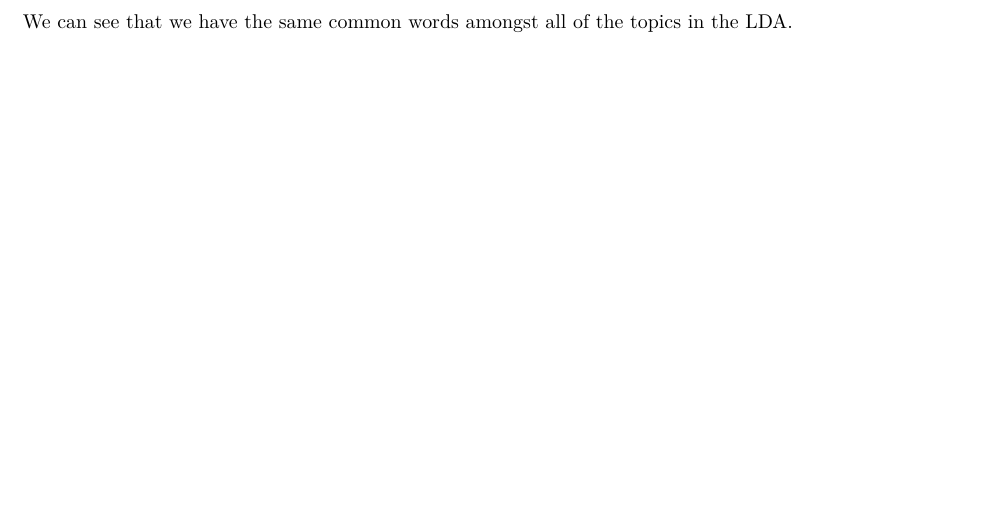
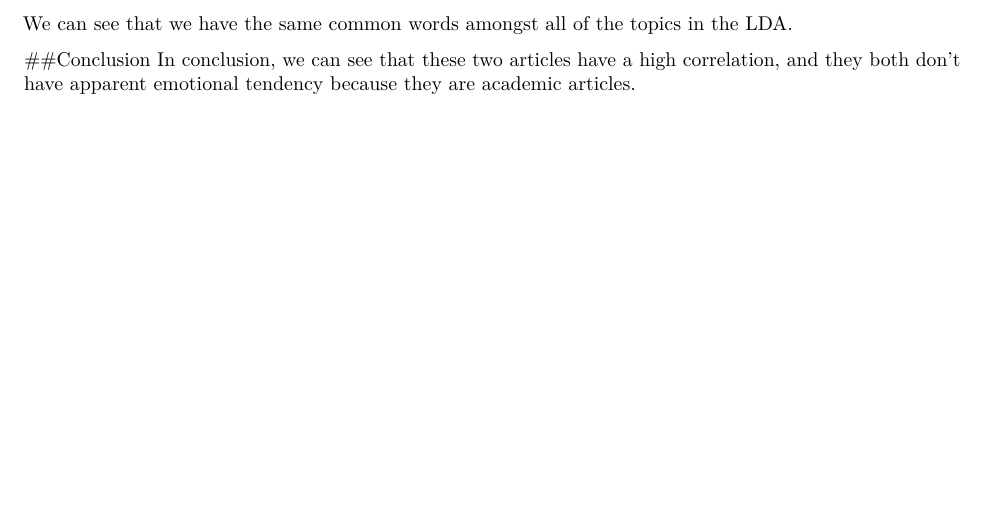
Before and after one commit to zhangyandrew/Harry-Potter-Text-Analysis, an R Markdown document (Correlaid_TextAnalysis.Rmd): part of page 2 of 2, cut so that both start at the same text. Rendered offline with R 4.5, knitr and Pandoc, then LaTeX, with nearby package versions; the code chunks are not run, so their results and figures are left out.

Commit message:
Text Analysis

````diff
--- a/Correlaid_TextAnalysis.Rmd
+++ b/Correlaid_TextAnalysis.Rmd
@@ -385,3 +392,6 @@ article_lda %>%
   coord_flip()
 ```
 We can see that we have the same common words amongst all of the topics in the LDA.
+
+##Conclusion
+In conclusion, we can see that these two articles have a high correlation, and they both don't have apparent emotional tendency because they are academic articles.
````
Also changed, not shown: Correlaid_TextAnalysis.pdf, Correlaid_TextAnalysis.Rmd (7 more changed lines).
